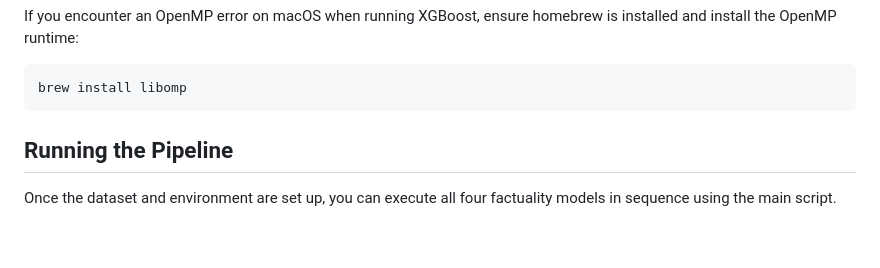
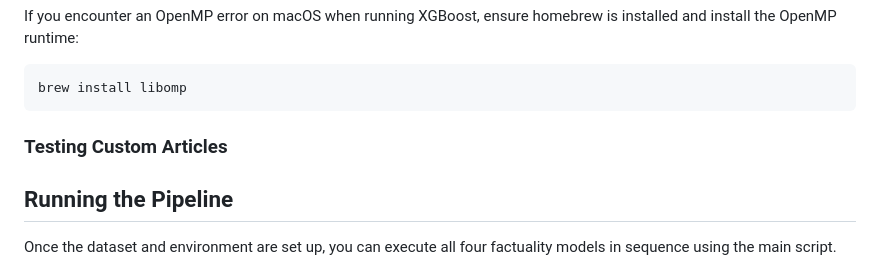
Before and after one commit to JacquelynGarcia/DSC180A-Q1Project, a Markdown page: README.md, the part around the change. Drawn GitHub-style; blank space fills up the shorter version.

Commit message:
custom articles

````diff
--- a/README.md
+++ b/README.md
@@ -91,6 +91,8 @@ If you encounter an OpenMP error on macOS when running XGBoost, ensure homebrew
 ```bash
 brew install libomp
 ```
+
+### Testing Custom Articles
 
 ## Running the Pipeline
 Once the dataset and environment are set up, you can execute all four factuality models in sequence using the main script.
````
